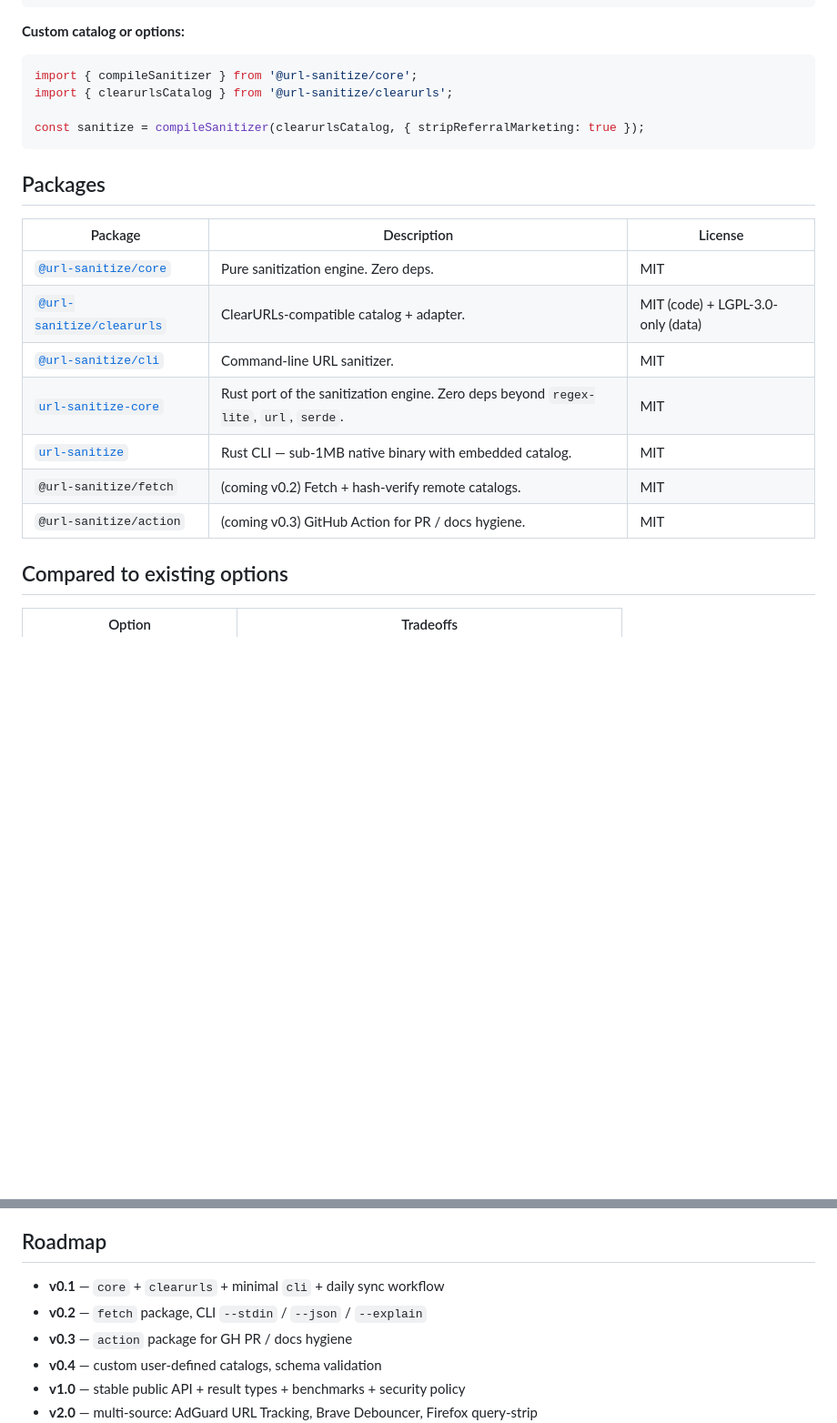
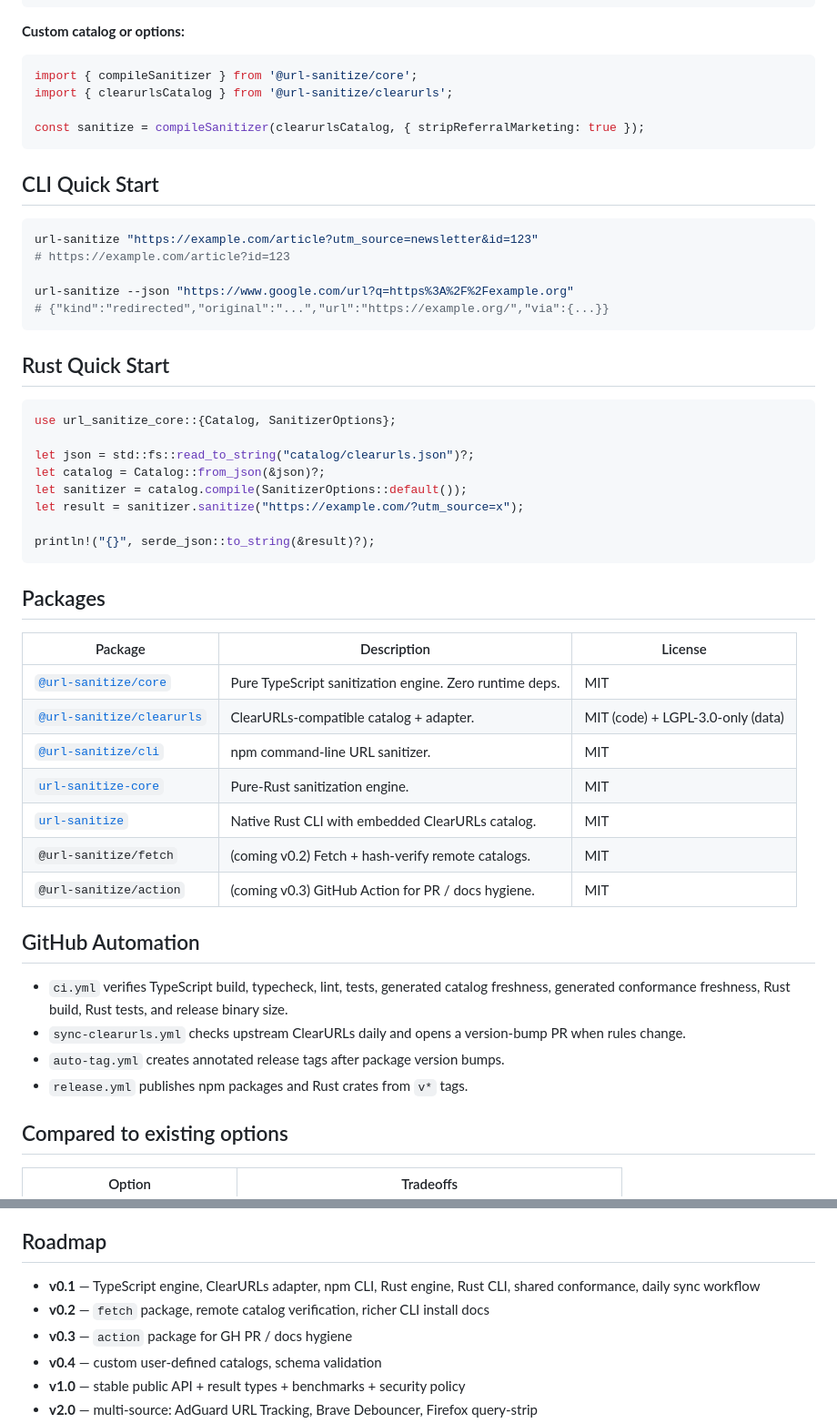
Before and after one commit to antonio-orionus/url-sanitize, a Markdown page: README.md, 2 parts joined by grey strips. Shown at 91% size. GitHub-like rendering; blank space fills up the shorter version.

Commit message:
docs: present npm and Rust surfaces

````diff
--- a/README.md
+++ b/README.md
@@ -38,17 +62,47 @@ import { clearurlsCatalog } from '@url-sanitize/clearurls';
 const sanitize = compileSanitizer(clearurlsCatalog, { stripReferralMarketing: true });
 ```
 
+## CLI Quick Start
+
+```sh
+url-sanitize "https://example.com/article?utm_source=newsletter&id=123"
+# https://example.com/article?id=123
+
+url-sanitize --json "https://www.google.com/url?q=https%3A%2F%2Fexample.org"
+# {"kind":"redirected","original":"...","url":"https://example.org/","via":{...}}
+```
+
+## Rust Quick Start
+
+```rust
+use url_sanitize_core::{Catalog, SanitizerOptions};
+
+let json = std::fs::read_to_string("catalog/clearurls.json")?;
+let catalog = Catalog::from_json(&json)?;
+let sanitizer = catalog.compile(SanitizerOptions::default());
+let result = sanitizer.sanitize("https://example.com/?utm_source=x");
+
+println!("{}", serde_json::to_string(&result)?);
+```
+
 ## Packages
 
 | Package | Description | License |
 | --- | --- | --- |
-| [`@url-sanitize/core`](packages/core) | Pure sanitization engine. Zero deps. | MIT |
+| [`@url-sanitize/core`](packages/core) | Pure TypeScript sanitization engine. Zero runtime deps. | MIT |
 | [`@url-sanitize/clearurls`](packages/clearurls) | ClearURLs-compatible catalog + adapter. | MIT (code) + LGPL-3.0-only (data) |
-| [`@url-sanitize/cli`](packages/cli) | Command-line URL sanitizer. | MIT |
-| [`url-sanitize-core`](crates/url-sanitize-core) | Rust port of the sanitization engine. Zero deps beyond `regex-lite`, `url`, `serde`. | MIT |
-| [`url-sanitize`](crates/url-sanitize) | Rust CLI — sub-1MB native binary with embedded catalog. | MIT |
+| [`@url-sanitize/cli`](packages/cli) | npm command-line URL sanitizer. | MIT |
+| [`url-sanitize-core`](crates/url-sanitize-core) | Pure-Rust sanitization engine. | MIT |
+| [`url-sanitize`](crates/url-sanitize) | Native Rust CLI with embedded ClearURLs catalog. | MIT |
 | `@url-sanitize/fetch` | (coming v0.2) Fetch + hash-verify remote catalogs. | MIT |
 | `@url-sanitize/action` | (coming v0.3) GitHub Action for PR / docs hygiene. | MIT |
+
+## GitHub Automation
+
+- `ci.yml` verifies TypeScript build, typecheck, lint, tests, generated catalog freshness, generated conformance freshness, Rust build, Rust tests, and release binary size.
+- `sync-clearurls.yml` checks upstream ClearURLs daily and opens a version-bump PR when rules change.
+- `auto-tag.yml` creates annotated release tags after package version bumps.
+- `release.yml` publishes npm packages and Rust crates from `v*` tags.
 
 ## Compared to existing options
 
@@ -68,8 +122,8 @@ const sanitize = compileSanitizer(clearurlsCatalog, { stripReferralMarketing: tr
 
 ## Roadmap
 
-- **v0.1** — `core` + `clearurls` + minimal `cli` + daily sync workflow
-- **v0.2** — `fetch` package, CLI `--stdin` / `--json` / `--explain`
+- **v0.1** — TypeScript engine, ClearURLs adapter, npm CLI, Rust engine, Rust CLI, shared conformance, daily sync workflow
+- **v0.2** — `fetch` package, remote catalog verification, richer CLI install docs
 - **v0.3** — `action` package for GH PR / docs hygiene
 - **v0.4** — custom user-defined catalogs, schema validation
 - **v1.0** — stable public API + result types + benchmarks + security policy
````
Also changed, not shown: other parts of README.md (+28 -4 lines).
